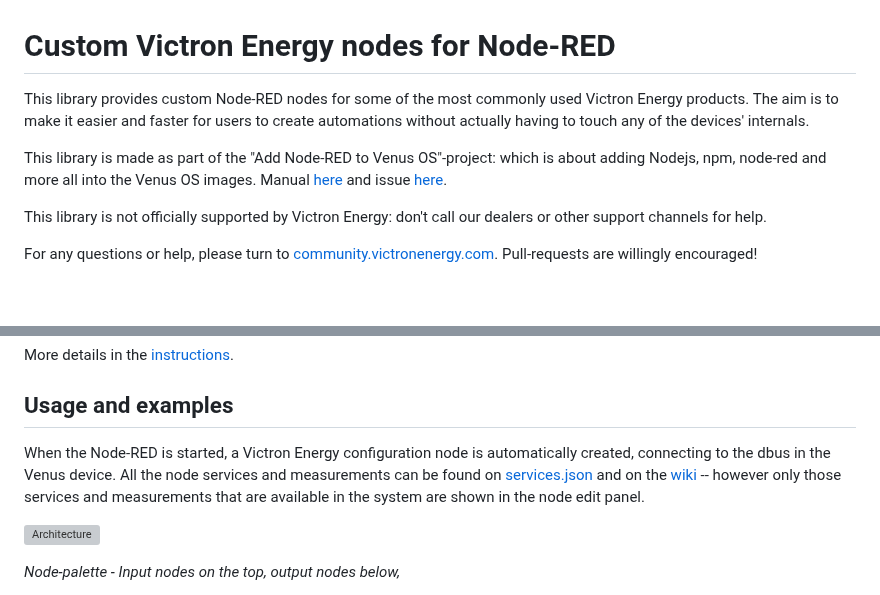
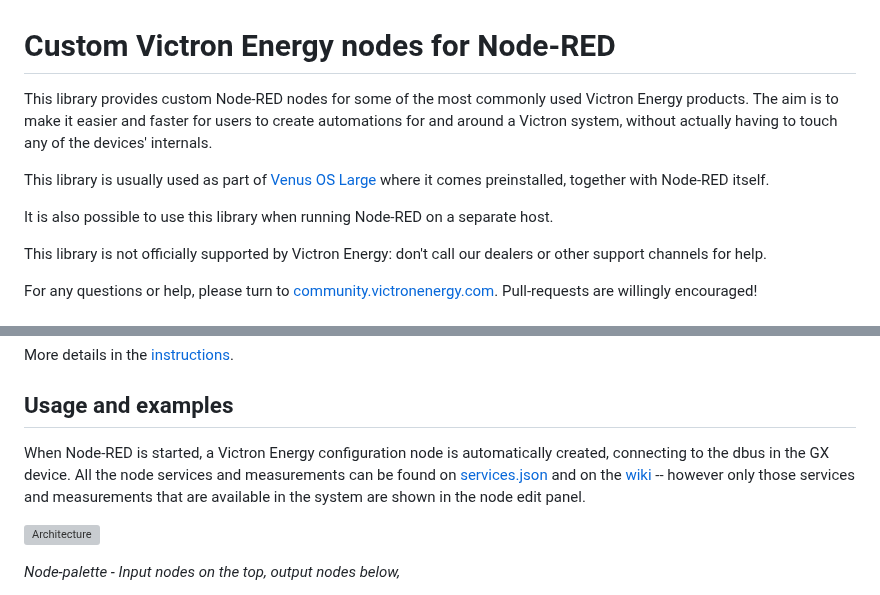
Before and after one commit to victronenergy/node-red-contrib-victron, a Markdown page: README.md, 2 parts joined by grey strips. Rendered like a GitHub page; blank space fills up the shorter version; grey boxes are pictures that could not be loaded.

Commit message:
README: improve intro paragraphs plus few varia

```diff
--- a/README.md
+++ b/README.md
@@ -1,8 +1,10 @@
 # Custom Victron Energy nodes for Node-RED
 
-This library provides custom Node-RED nodes for some of the most commonly used Victron Energy products. The aim is to make it easier and faster for users to create automations without actually having to touch any of the devices' internals.
+This library provides custom Node-RED nodes for some of the most commonly used Victron Energy products. The aim is to make it easier and faster for users to create automations for and around a Victron system, without actually having to touch any of the devices' internals.
 
-This library is made as part of the "Add Node-RED to Venus OS"-project: which is about adding Nodejs, npm, node-red and more all into the Venus OS images. Manual [here](https://www.victronenergy.com/live/venus-os:large) and issue [here](https://github.com/victronenergy/venus/issues/378).
+This library is usually used as part of [Venus OS Large](https://www.victronenergy.com/live/venus-os:large) where it comes preinstalled, together with Node-RED itself.
+
+It is also possible to use this library when running Node-RED on a separate host.
 
 This library is not officially supported by Victron Energy: don't call our dealers or other support channels for help.
 
@@ -16,7 +18,7 @@ More details in the [instructions](#Installation-and-Usage).
 
 ## Usage and examples
 
-When the Node-RED is started, a Victron Energy configuration node is automatically created, connecting to the dbus in the Venus device. All the node services and measurements can be found on [services.json](/src/services/services.json) and on the [wiki](https://github.com/victronenergy/node-red-contrib-victron/wiki/Available-nodes) -- however only those services and measurements that are available in the system are shown in the node edit panel.
+When Node-RED is started, a Victron Energy configuration node is automatically created, connecting to the dbus in the GX device. All the node services and measurements can be found on [services.json](/src/services/services.json) and on the [wiki](https://github.com/victronenergy/node-red-contrib-victron/wiki/Available-nodes) -- however only those services and measurements that are available in the system are shown in the node edit panel.
 
 ![Architecture](documentation/images/node-palette.png)
 
```
